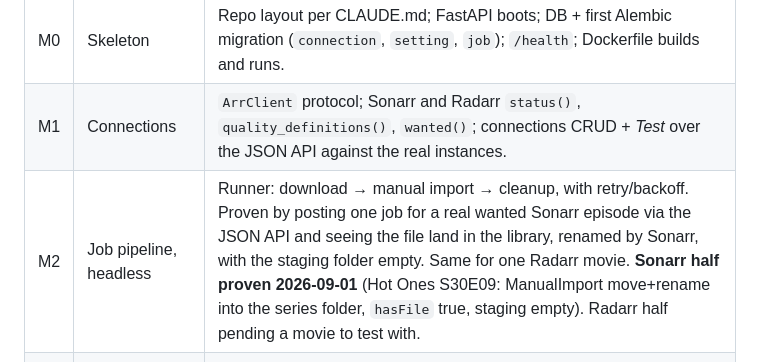
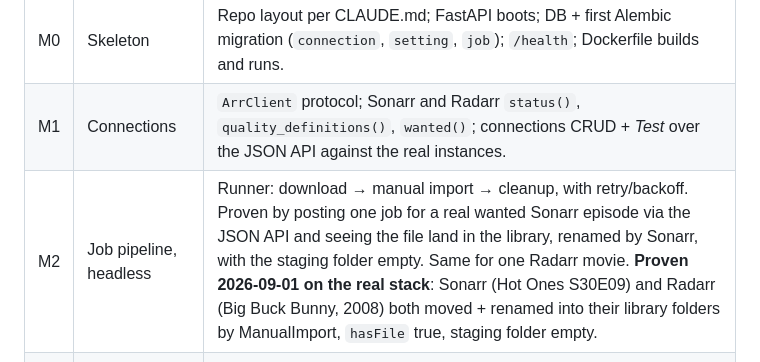
Before and after one commit to Healzangels/Outriggarr, a Markdown page: DESIGN.md, the part around the change. GitHub-like rendering.

Commit message:
DESIGN: M2 proven for both Sonarr and Radarr on the real stack
Co-Authored-By: Claude Fable 5.1 <noreply@anthropic.com>

```diff
--- a/DESIGN.md
+++ b/DESIGN.md
@@ -216,7 +216,7 @@ Each milestone is independently useful and ends with a confirmation step. The in
 |---|---|---|
 | M0 | Skeleton | Repo layout per CLAUDE.md; FastAPI boots; DB + first Alembic migration (`connection`, `setting`, `job`); `/health`; Dockerfile builds and runs. |
 | M1 | Connections | `ArrClient` protocol; Sonarr and Radarr `status()`, `quality_definitions()`, `wanted()`; connections CRUD + *Test* over the JSON API against the real instances. |
-| M2 | Job pipeline, headless | Runner: download → manual import → cleanup, with retry/backoff. Proven by posting one job for a real wanted Sonarr episode via the JSON API and seeing the file land in the library, renamed by Sonarr, with the staging folder empty. Same for one Radarr movie. **Sonarr half proven 2026-09-01** (Hot Ones S30E09: ManualImport move+rename into the series folder, `hasFile` true, staging empty). Radarr half pending a movie to test with. |
+| M2 | Job pipeline, headless | Runner: download → manual import → cleanup, with retry/backoff. Proven by posting one job for a real wanted Sonarr episode via the JSON API and seeing the file land in the library, renamed by Sonarr, with the staging folder empty. Same for one Radarr movie. **Proven 2026-09-01 on the real stack**: Sonarr (Hot Ones S30E09) and Radarr (Big Buck Bunny, 2008) both moved + renamed into their library folders by ManualImport, `hasFile` true, staging folder empty. |
 | M3 | Grab + Activity screens | Paste URL/playlist → resolve → target picker (series/season/episode, movie search) → bulk-fill → queue. Activity with progress, retry, cancel. |
 | M4 | Subscriptions | `matcher.py` (pure, tested); scheduler; overrides; Series screen with match preview and unmatched list; `Scan now`. |
 | M5 | Operational polish | PUID/PGID; cookies file; yt-dlp extra opts; opt-in yt-dlp self-update; optional Sonarr tag; README. |
```
